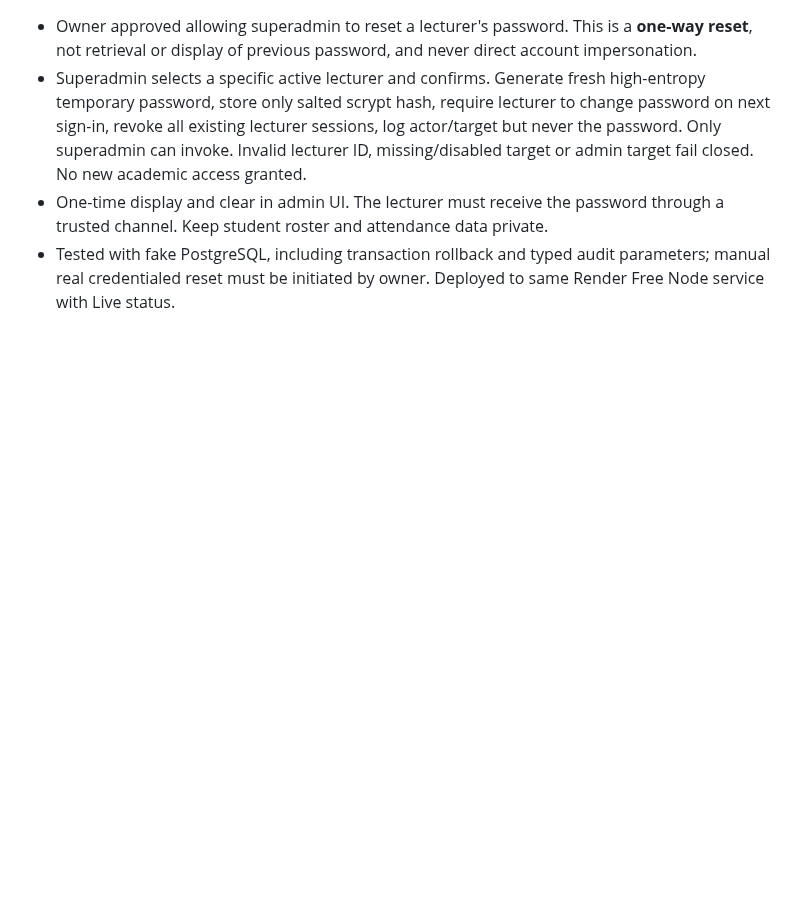
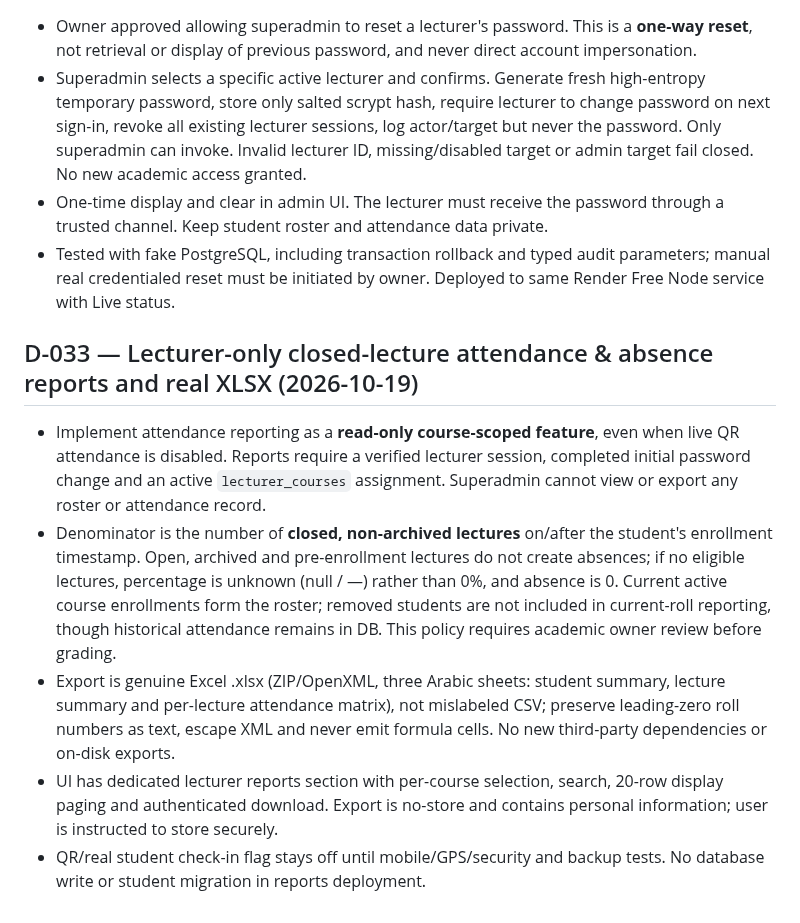
Before and after one commit to AM-naguib/Bata, a Markdown page: docs/DECISIONS.md, the part around the change. GitHub-like rendering; blank space fills up the shorter version.

Commit message:
docs: preserve decisions and remaining tests for lecturer reports and genuine XLSX export

```diff
--- a/docs/DECISIONS.md
+++ b/docs/DECISIONS.md
@@ -188,3 +188,11 @@ No changes to grading/absence rules authorized yet. Implement safe UI improvemen
 - Superadmin selects a specific active lecturer and confirms. Generate fresh high-entropy temporary password, store only salted scrypt hash, require lecturer to change password on next sign-in, revoke all existing lecturer sessions, log actor/target but never the password. Only superadmin can invoke. Invalid lecturer ID, missing/disabled target or admin target fail closed. No new academic access granted.
 - One-time display and clear in admin UI. The lecturer must receive the password through a trusted channel. Keep student roster and attendance data private.
 - Tested with fake PostgreSQL, including transaction rollback and typed audit parameters; manual real credentialed reset must be initiated by owner. Deployed to same Render Free Node service with Live status.
+
+
+## D-033 — Lecturer-only closed-lecture attendance & absence reports and real XLSX (2026-10-19)
+- Implement attendance reporting as a **read-only course-scoped feature**, even when live QR attendance is disabled. Reports require a verified lecturer session, completed initial password change and an active `lecturer_courses` assignment. Superadmin cannot view or export any roster or attendance record.
+- Denominator is the number of **closed, non-archived lectures** on/after the student's enrollment timestamp. Open, archived and pre-enrollment lectures do not create absences; if no eligible lectures, percentage is unknown (null / —) rather than 0%, and absence is 0. Current active course enrollments form the roster; removed students are not included in current-roll reporting, though historical attendance remains in DB. This policy requires academic owner review before grading.
+- Export is genuine Excel .xlsx (ZIP/OpenXML, three Arabic sheets: student summary, lecture summary and per-lecture attendance matrix), not mislabeled CSV; preserve leading-zero roll numbers as text, escape XML and never emit formula cells. No new third-party dependencies or on-disk exports.
+- UI has dedicated lecturer reports section with per-course selection, search, 20-row display paging and authenticated download. Export is no-store and contains personal information; user is instructed to store securely.
+- QR/real student check-in flag stays off until mobile/GPS/security and backup tests. No database write or student migration in reports deployment.
```
